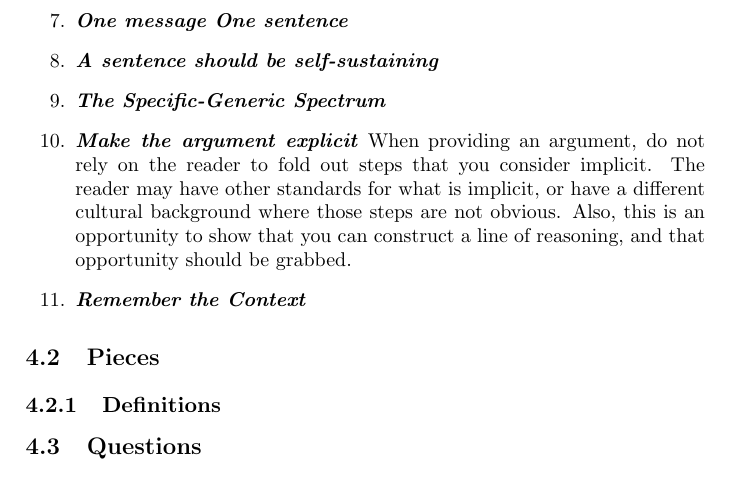
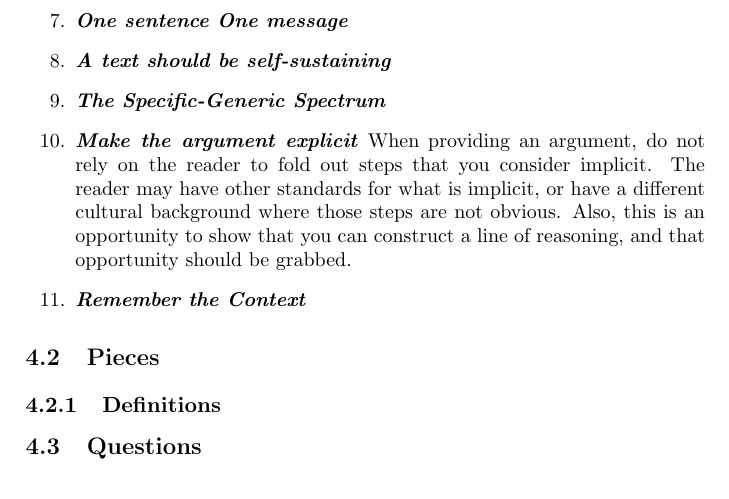
Before and after one commit to aslakjohansen/report-writing, a LaTeX thesis (doc/report-writing.tex): part of page 13 of 24, cut so that both start at the same text. Compiled offline with pdfLaTeX.

Commit message:
Minor adjustments to the commandments

```diff
--- a/doc/report-writing.tex
+++ b/doc/report-writing.tex
@@ -263,8 +263,8 @@ The following is a good starting point for the structure of most reports.
   \descitem{Do not Underestimate Experimental Evaluation}
   \descitem{Respect your Audience}
     You are writing a report because you expect someone to read it. Knowing who that someone is is key to understanding what is necessary in order to convey your subject. You can expect your reader to have an IT-related background and at least an MSc. Also, you should expect the reader to print your report on A4 paper. A consequence of this is that you cannot rely on the reader zooming in to read certain parts of a figure.
-  \descitem{One message One sentence}
-  \descitem{A sentence should be self-sustaining}
+  \descitem{One sentence One message}
+  \descitem{A text should be self-sustaining}
   \descitem{The Specific-Generic Spectrum} % Can we make this statement more specific to a degree where it is as wide as possible without becoming untrue for some cases?
   \descitem{Make the argument explicit}
     When providing an argument, do not rely on the reader to fold out steps that you consider implicit. The reader may have other standards for what is implicit, or have a different cultural background where those steps are not obvious. Also, this is an opportunity to show that you can construct a line of reasoning, and that opportunity should be grabbed.
```
